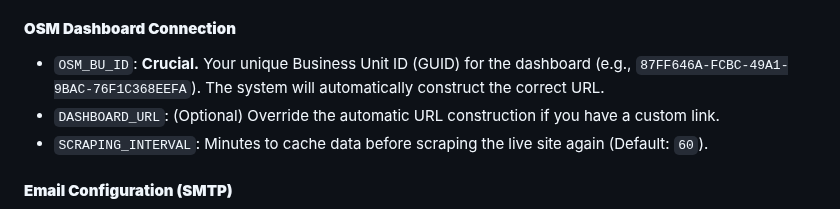
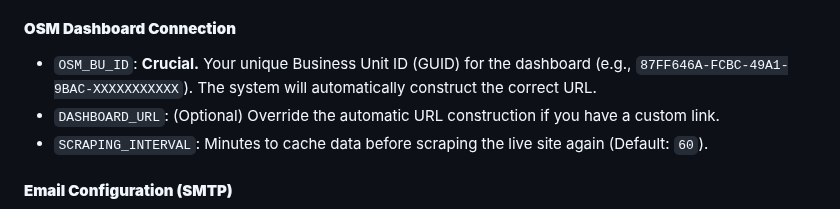
Before and after one commit to dassige/OSM, a Markdown page: README.md, the part around the change. Rendered like a GitHub page.

```diff
--- a/README.md
+++ b/README.md
@@ -109,7 +109,7 @@ Open the `.env` file and configure the following parameters:
 
 #### **OSM Dashboard Connection**
 
-  * `OSM_BU_ID`: **Crucial.** Your unique Business Unit ID (GUID) for the dashboard (e.g., `87FF646A-FCBC-49A1-9BAC-76F1C368EEFA`). The system will automatically construct the correct URL.
+  * `OSM_BU_ID`: **Crucial.** Your unique Business Unit ID (GUID) for the dashboard (e.g., `87FF646A-FCBC-49A1-9BAC-XXXXXXXXXXX`). The system will automatically construct the correct URL.
   * `DASHBOARD_URL`: (Optional) Override the automatic URL construction if you have a custom link.
   * `SCRAPING_INTERVAL`: Minutes to cache data before scraping the live site again (Default: `60`).
 
```
